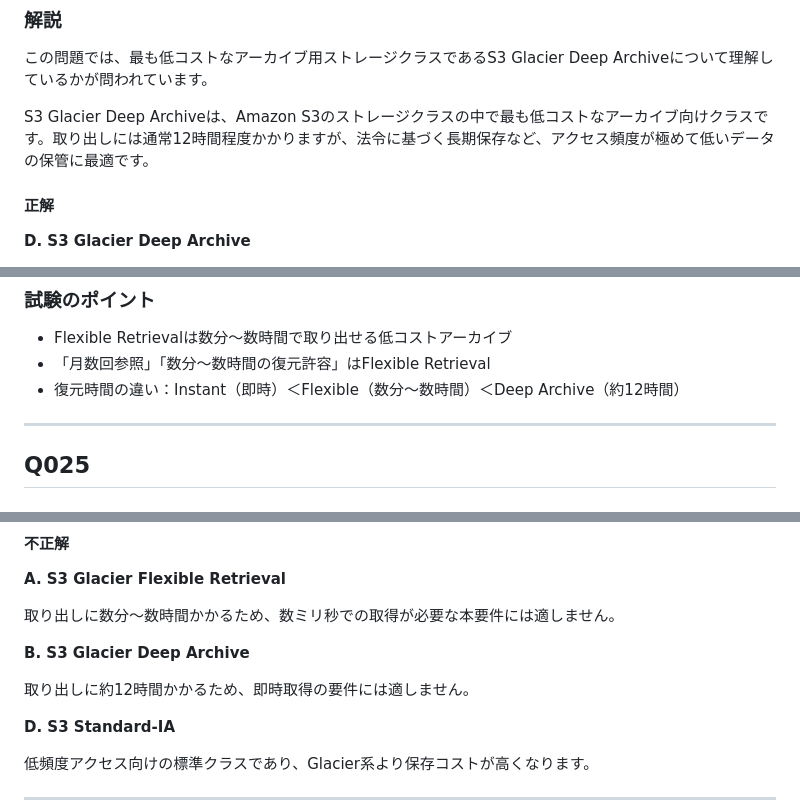
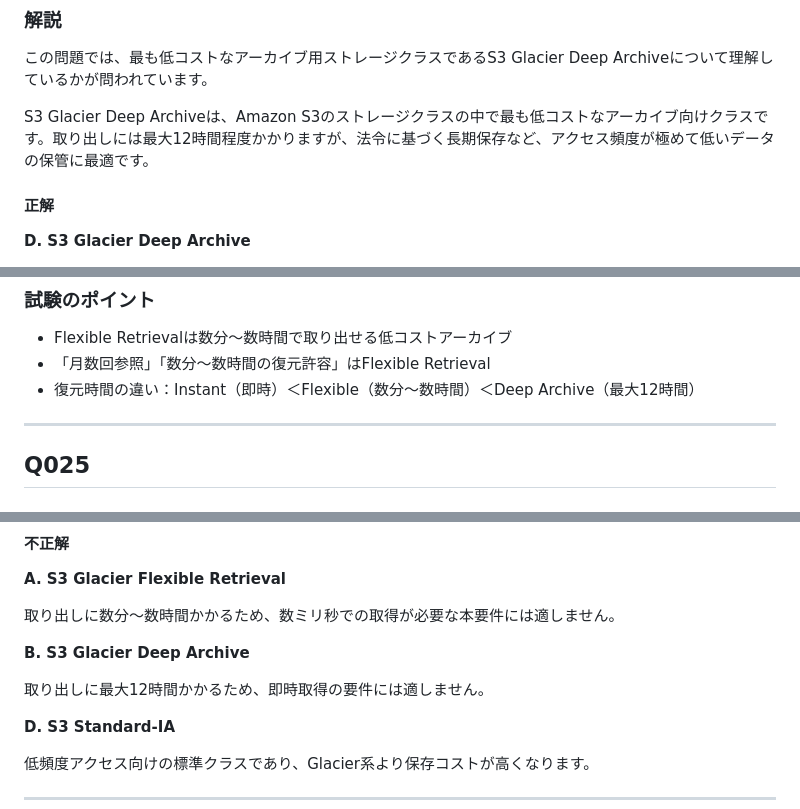
Before and after one commit to a-nagasawa-3sss/projectg-clf-training, a Markdown page: 03_AWSサービス_解説.md, 3 parts joined by grey strips. Rendered like a GitHub page.

Commit message:
03_AWSサービス修正

```diff
--- a/03_AWSサービス_解説.md
+++ b/03_AWSサービス_解説.md
@@ -842,7 +842,7 @@ Amazon ElastiCacheは、RedisやMemcached互換のインメモリデータスト
 
 この問題では、最も低コストなアーカイブ用ストレージクラスであるS3 Glacier Deep Archiveについて理解しているかが問われています。
 
-S3 Glacier Deep Archiveは、Amazon S3のストレージクラスの中で最も低コストなアーカイブ向けクラスです。取り出しには通常12時間程度かかりますが、法令に基づく長期保存など、アクセス頻度が極めて低いデータの保管に最適です。
+S3 Glacier Deep Archiveは、Amazon S3のストレージクラスの中で最も低コストなアーカイブ向けクラスです。取り出しには最大12時間程度かかりますが、法令に基づく長期保存など、アクセス頻度が極めて低いデータの保管に最適です。
 
 #### 正解
 
@@ -908,7 +908,7 @@ S3 Glacier Flexible Retrievalは、低コストなアーカイブ向けストレ
 
 - Flexible Retrievalは数分〜数時間で取り出せる低コストアーカイブ
 - 「月数回参照」「数分〜数時間の復元許容」はFlexible Retrieval
-- 復元時間の違い：Instant（即時）＜Flexible（数分〜数時間）＜Deep Archive（約12時間）
+- 復元時間の違い：Instant（即時）＜Flexible（数分〜数時間）＜Deep Archive（最大12時間）
 
 ---
 
@@ -934,7 +934,7 @@ S3 Glacier Instant Retrievalは、アーカイブ向けの低コストクラス
 
 **B. S3 Glacier Deep Archive**
 
-取り出しに約12時間かかるため、即時取得の要件には適しません。
+取り出しに最大12時間かかるため、即時取得の要件には適しません。
 
 **D. S3 Standard-IA**
 
```
